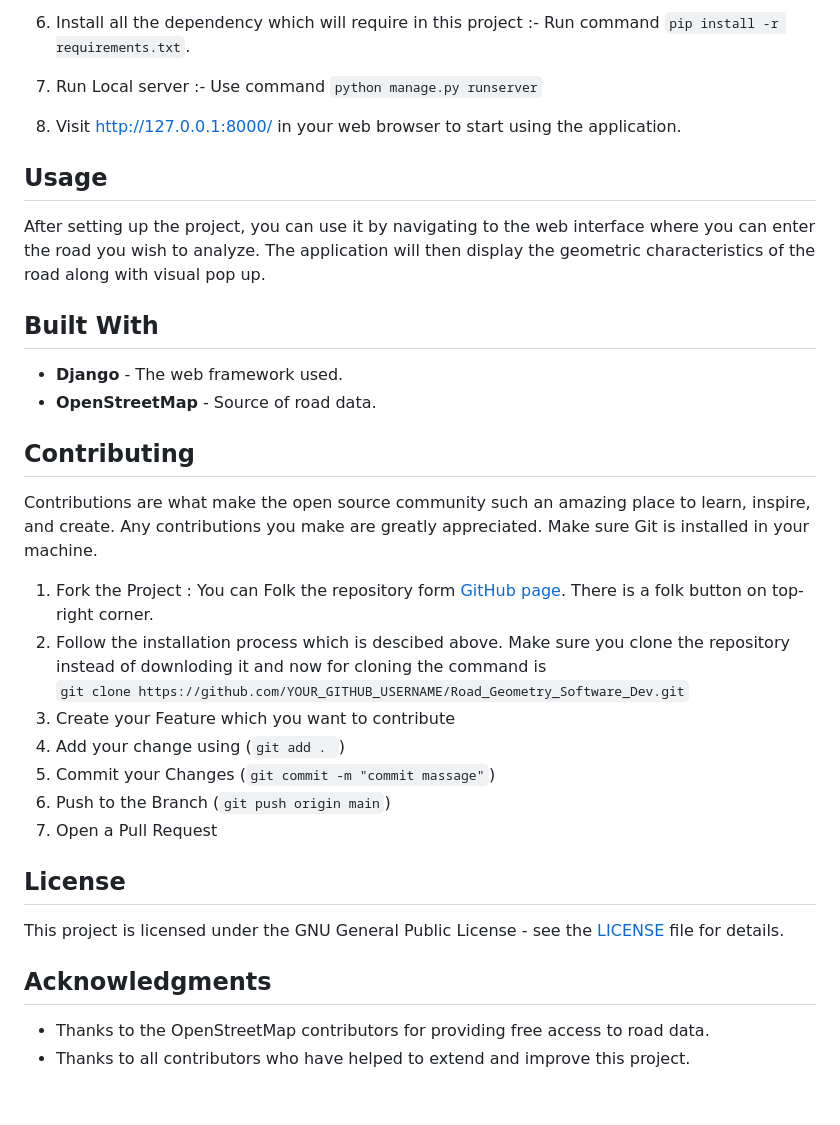
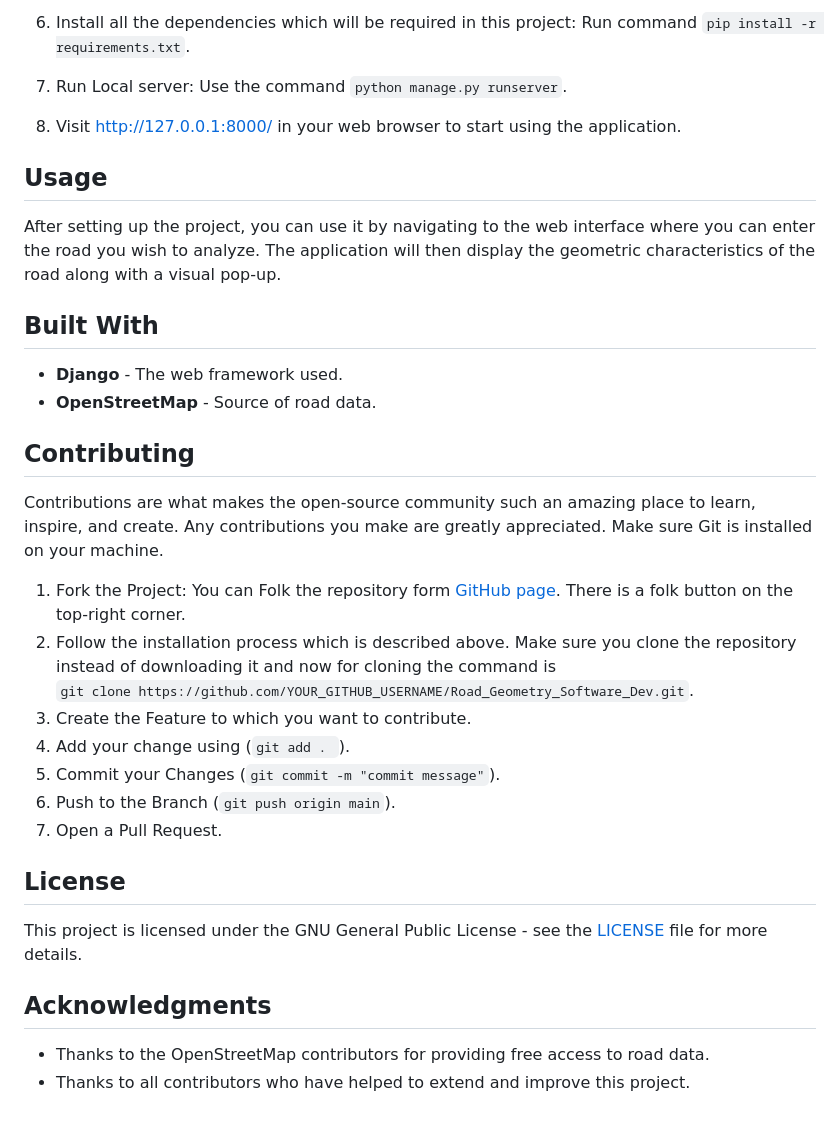
Before and after one commit to chiranjivikeshav/Road_Geometry_Software_Dev, a Markdown page: README.md, the part around the change printed below. Drawn GitHub-style.

```diff
--- a/README.md
+++ b/README.md
@@ -51,30 +50,30 @@ Follow these detailed steps to set up the Road Map Geometry project locally:
 
-3. Install all the dependency which will require in this project :- Run command `pip install -r requirements.txt`.
+3. Install all the dependencies which will be required in this project: Run command `pip install -r requirements.txt`.
 
-4. Run Local server :- Use command `python manage.py runserver`
+4. Run Local server: Use the command `python manage.py runserver`.
 
 6. Visit http://127.0.0.1:8000/ in your web browser to start using the application.
 ## Usage
-After setting up the project, you can use it by navigating to the web interface where you can enter the road you wish to analyze. The application will then display the geometric characteristics of the road along with visual pop up.
+After setting up the project, you can use it by navigating to the web interface where you can enter the road you wish to analyze. The application will then display the geometric characteristics of the road along with a visual pop-up.
 ## Built With
 - **Django** - The web framework used.
 - **OpenStreetMap** - Source of road data.
 
 ## Contributing
-Contributions are what make the open source community such an amazing place to learn, inspire, and create. Any contributions you make are greatly appreciated. Make sure Git is installed in your machine.
+Contributions are what makes the open-source community such an amazing place to learn, inspire, and create. Any contributions you make are greatly appreciated. Make sure Git is installed on your machine.
 
-1. Fork the Project : You can Folk the repository form [GitHub page](https://github.com/chiranjivikeshav/Road_Geometry_Software_Dev). There is a folk button on top-right corner.
-2. Follow the installation process which is descibed above. Make sure you clone the repository instead of downloding it and
-now for cloning the command is <br>                                                                                          `git clone https://github.com/YOUR_GITHUB_USERNAME/Road_Geometry_Software_Dev.git`
-3. Create your Feature which you want to contribute
-4. Add your change using (`git add . `)
-5. Commit your Changes (`git commit -m "commit massage"`)
-6. Push to the Branch (`git push origin main`)
-7. Open a Pull Request
+1. Fork the Project: You can Folk the repository form [GitHub page](https://github.com/chiranjivikeshav/Road_Geometry_Software_Dev). There is a folk button on the top-right corner.
+2. Follow the installation process which is described above. Make sure you clone the repository instead of downloading it and
+now for cloning the command is <br>
+`git clone https://github.com/YOUR_GITHUB_USERNAME/Road_Geometry_Software_Dev.git`.
+4. Create the Feature to which you want to contribute.
+5. Add your change using (`git add . `).
+6. Commit your Changes (`git commit -m "commit message"`).
+7. Push to the Branch (`git push origin main`).
+8. Open a Pull Request.
 ## License
-This project is licensed under the GNU General Public License - see the [LICENSE](https://github.com/chiranjivikeshav/Road_Geometry_Software_Dev/blob/main/LICENSE) file for details.
+This project is licensed under the GNU General Public License - see the [LICENSE](https://github.com/chiranjivikeshav/Road_Geometry_Software_Dev/blob/main/LICENSE) file for more details.
 
 ## Acknowledgments
-
 - Thanks to the OpenStreetMap contributors for providing free access to road data.
 - Thanks to all contributors who have helped to extend and improve this project.
```
Also changed, not shown: other parts of README.md (+23 -24 lines).
